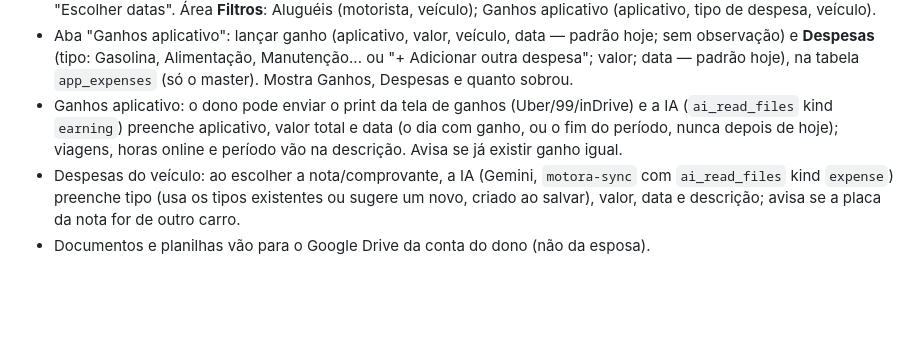
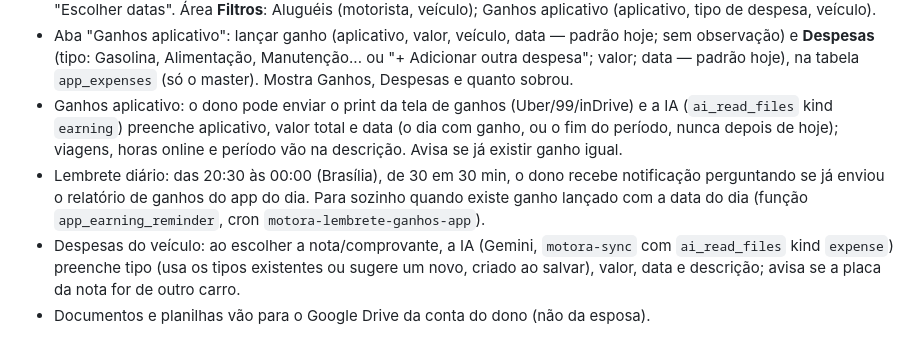
Before and after one commit to motoraapp/motora-frota, a Markdown page: CLAUDE.md, the part around the change. GitHub-like rendering; blank space fills up the shorter version.

Commit message:
Anota o lembrete diário dos ganhos do aplicativo
Co-Authored-By: Claude Opus 5.5 <noreply@anthropic.com>
Claude-Session: https://claude.ai/code/session_01QZqJr6YpgL2LKrKgGR1CGh

```diff
--- a/CLAUDE.md
+++ b/CLAUDE.md
@@ -50,6 +50,7 @@ MOTORA é um PWA (página que funciona como app) para gestão de veículos e mot
 - Aba "Aluguéis": Recebido = soma dos pagamentos por Pix no período (valor dos comprovantes aceitos, com a mesma distribuição entre cobranças do recibo); Em aberto = o que falta das cobranças. Período inclui Hoje, Esta semana e "Escolher datas". Área **Filtros**: Aluguéis (motorista, veículo); Ganhos aplicativo (aplicativo, tipo de despesa, veículo).
 - Aba "Ganhos aplicativo": lançar ganho (aplicativo, valor, veículo, data — padrão hoje; sem observação) e **Despesas** (tipo: Gasolina, Alimentação, Manutenção... ou "+ Adicionar outra despesa"; valor; data — padrão hoje), na tabela `app_expenses` (só o master). Mostra Ganhos, Despesas e quanto sobrou.
 - Ganhos aplicativo: o dono pode enviar o print da tela de ganhos (Uber/99/inDrive) e a IA (`ai_read_files` kind `earning`) preenche aplicativo, valor total e data (o dia com ganho, ou o fim do período, nunca depois de hoje); viagens, horas online e período vão na descrição. Avisa se já existir ganho igual.
+- Lembrete diário: das 20:30 às 00:00 (Brasília), de 30 em 30 min, o dono recebe notificação perguntando se já enviou o relatório de ganhos do app do dia. Para sozinho quando existe ganho lançado com a data do dia (função `app_earning_reminder`, cron `motora-lembrete-ganhos-app`).
 - Despesas do veículo: ao escolher a nota/comprovante, a IA (Gemini, `motora-sync` com `ai_read_files` kind `expense`) preenche tipo (usa os tipos existentes ou sugere um novo, criado ao salvar), valor, data e descrição; avisa se a placa da nota for de outro carro.
 - Documentos e planilhas vão para o Google Drive da conta do dono (não da esposa).
 
```
